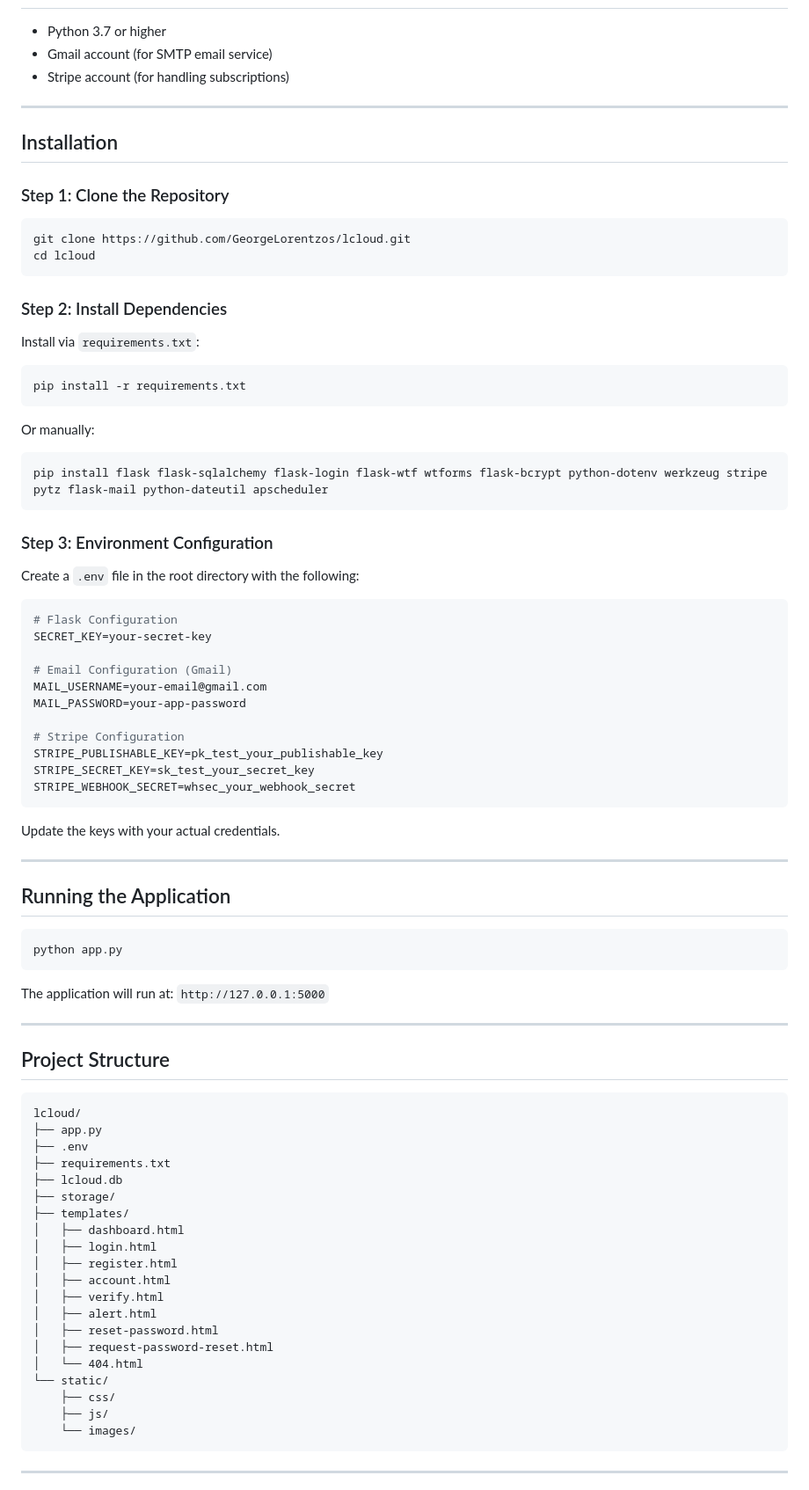
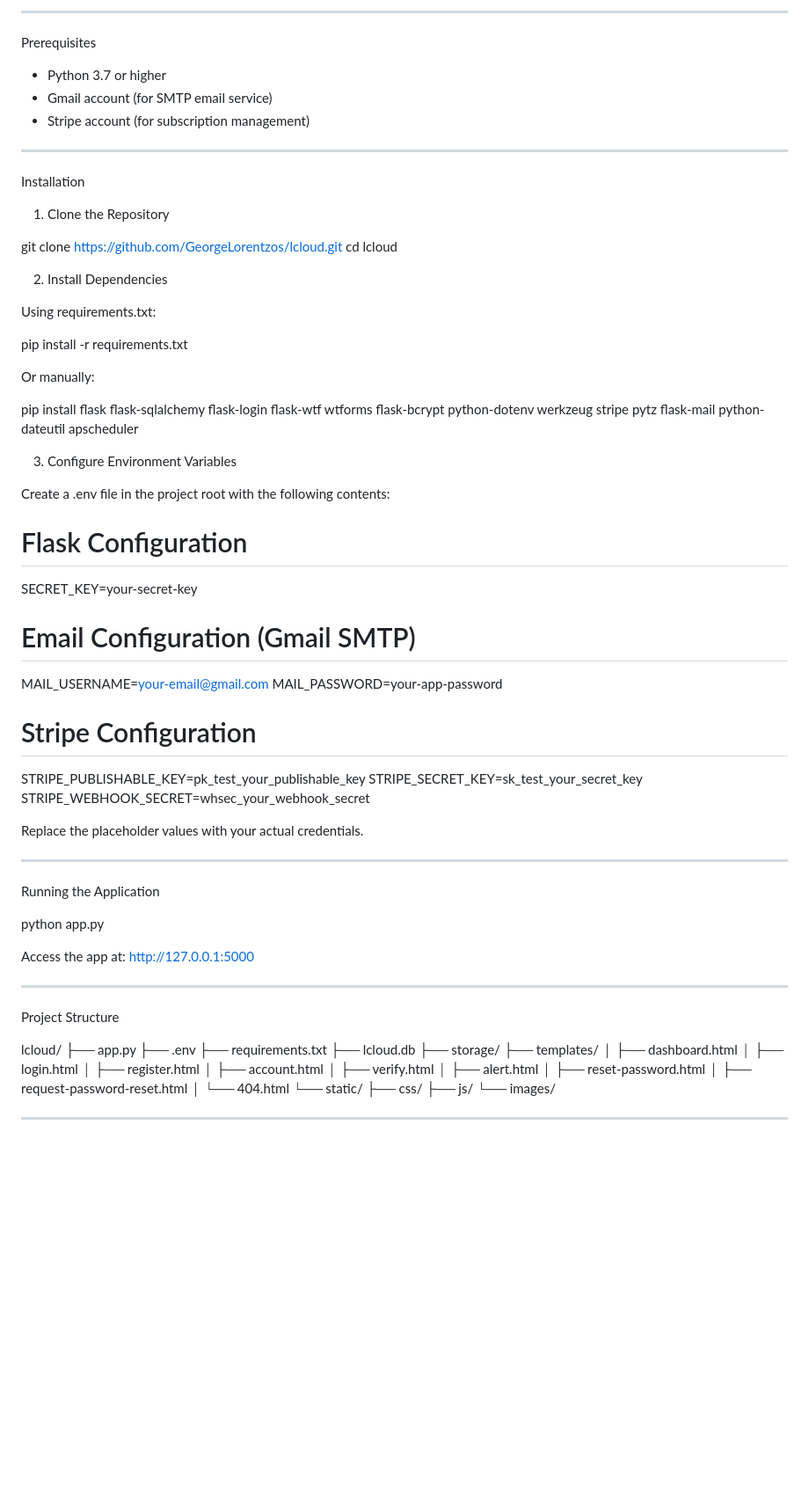
Before and after one commit to GeorgeLorentzos/lcloud, a Markdown page: README.md, the part around the change printed below. Shown: that part at 88% size. Drawn GitHub-style; blank space fills up the shorter version.

````diff
--- a/README.md
+++ b/README.md
@@ -55,42 +84,38 @@ Designed for reliability, extensibility, and production-grade security, LCloud i
+---
+
+Prerequisites
 
 - Python 3.7 or higher
 - Gmail account (for SMTP email service)
-- Stripe account (for handling subscriptions)
+- Stripe account (for subscription management)
 
 ---
 
-## Installation
+Installation
 
-### Step 1: Clone the Repository
+1. Clone the Repository
 
-```bash
 git clone https://github.com/GeorgeLorentzos/lcloud.git
 cd lcloud
-```
 
-### Step 2: Install Dependencies
+2. Install Dependencies
 
-Install via `requirements.txt`:
+Using requirements.txt:
 
-```bash
 pip install -r requirements.txt
-```
 
 Or manually:
 
-```bash
 pip install flask flask-sqlalchemy flask-login flask-wtf wtforms flask-bcrypt python-dotenv werkzeug stripe pytz flask-mail python-dateutil apscheduler
-```
 
-### Step 3: Environment Configuration
+3. Configure Environment Variables
 
-Create a `.env` file in the root directory with the following:
+Create a .env file in the project root with the following contents:
 
-```env
 # Flask Configuration
 SECRET_KEY=your-secret-key
 
-# Email Configuration (Gmail)
+# Email Configuration (Gmail SMTP)
 MAIL_USERNAME=your-email@gmail.com
 MAIL_PASSWORD=your-app-password
 
@@ -98,25 +123,21 @@ MAIL_PASSWORD=your-app-password
 STRIPE_PUBLISHABLE_KEY=pk_test_your_publishable_key
 STRIPE_SECRET_KEY=sk_test_your_secret_key
 STRIPE_WEBHOOK_SECRET=whsec_your_webhook_secret
-```
 
-Update the keys with your actual credentials.
+Replace the placeholder values with your actual credentials.
 
 ---
 
-## Running the Application
+Running the Application
 
-```bash
 python app.py
-```
 
-The application will run at: `http://127.0.0.1:5000`
+Access the app at: http://127.0.0.1:5000
 
 ---
 
-## Project Structure
+Project Structure
 
-```
 lcloud/
 ├── app.py
 ├── .env
@@ -137,7 +158,6 @@ lcloud/
     ├── css/
     ├── js/
     └── images/
-```
 
 ---
 
````
Also changed, not shown: other parts of README.md (+50 -68 lines).
